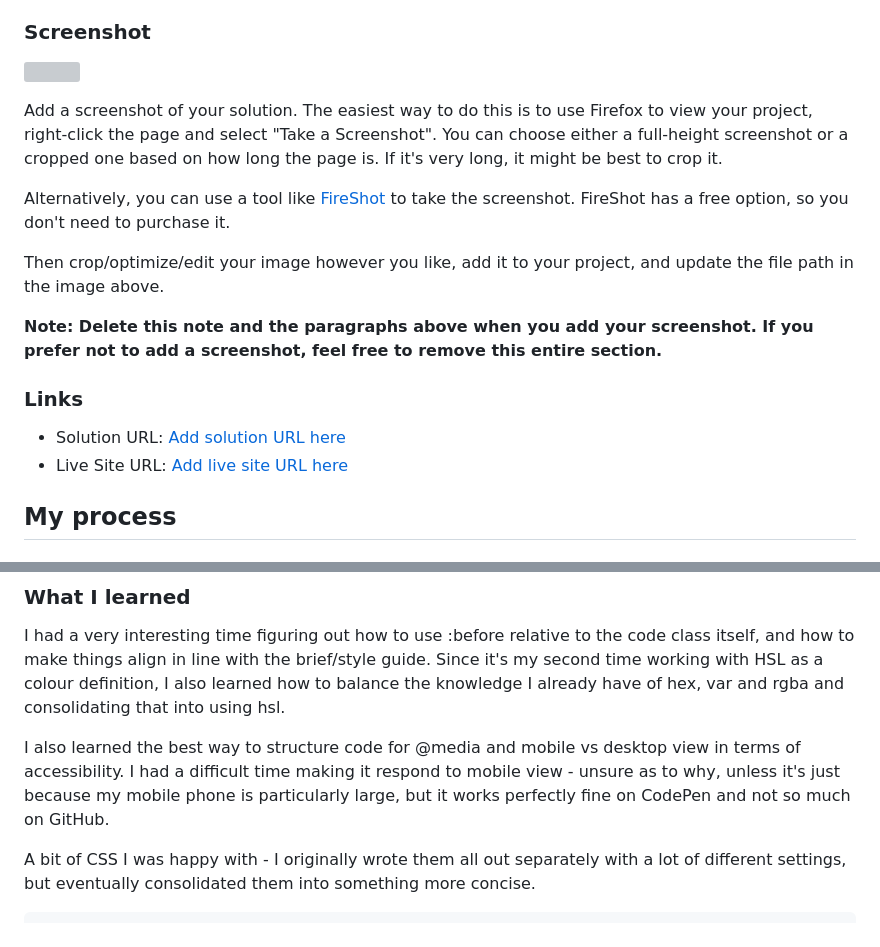
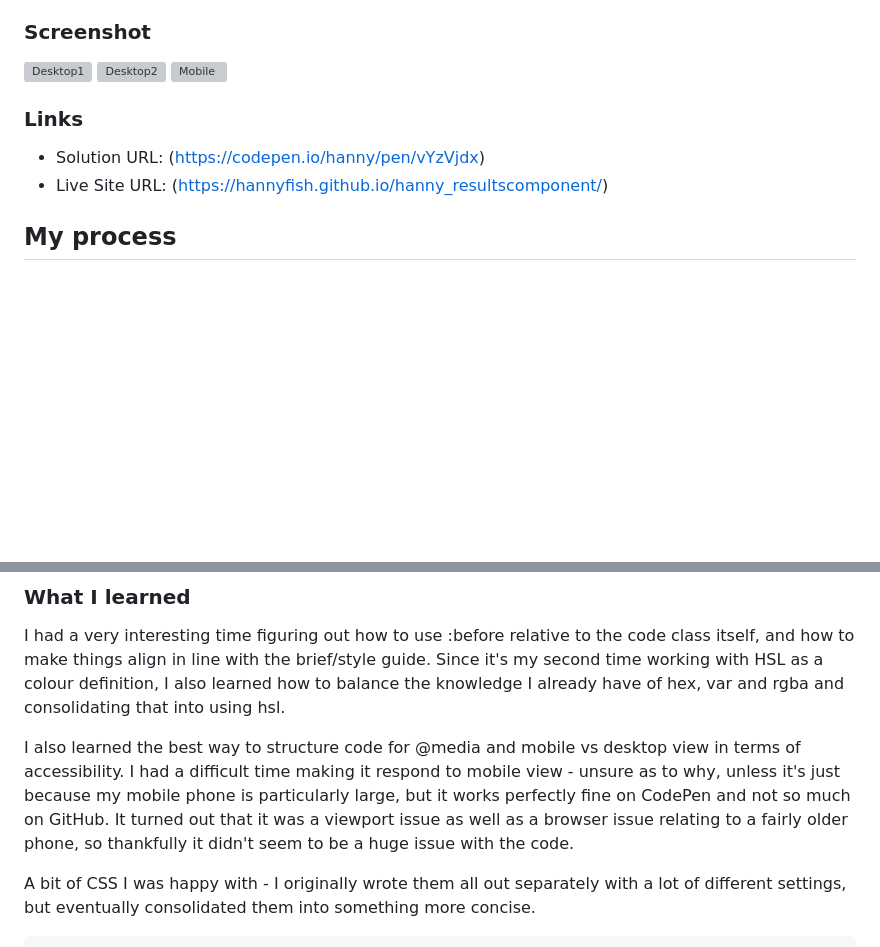
Before and after one commit to hannyfish/hanny_resultscomponent, a Markdown page: README.md, 2 parts joined by grey strips. Rendered like a GitHub page; blank space fills up the shorter version; grey boxes are pictures that could not be loaded.

```diff
--- a/README.md
+++ b/README.md
@@ -26,20 +26,14 @@ Users should be able to:
 
 ### Screenshot
 
-![](./screenshot.jpg)
-
-Add a screenshot of your solution. The easiest way to do this is to use Firefox to view your project, right-click the page and select "Take a Screenshot". You can choose either a full-height screenshot or a cropped one based on how long the page is. If it's very long, it might be best to crop it.
-
-Alternatively, you can use a tool like [FireShot](https://getfireshot.com/) to take the screenshot. FireShot has a free option, so you don't need to purchase it.
-
-Then crop/optimize/edit your image however you like, add it to your project, and update the file path in the image above.
-
-**Note: Delete this note and the paragraphs above when you add your screenshot. If you prefer not to add a screenshot, feel free to remove this entire section.**
+![Desktop1](https://img.nickpic.host/QRvoFQ.png)
+![Desktop2](https://img.nickpic.host/QRvIL2.png)
+![Mobile](https://img.nickpic.host/QRvG4s.jpg)
 
 ### Links
 
-- Solution URL: [Add solution URL here](https://your-solution-url.com)
-- Live Site URL: [Add live site URL here](https://your-live-site-url.com)
+- Solution URL: (https://codepen.io/hanny/pen/vYzVjdx)
+- Live Site URL: (https://hannyfish.github.io/hanny_resultscomponent/)
 
 ## My process
 
@@ -53,7 +47,7 @@ Then crop/optimize/edit your image however you like, add it to your project, and
 
 I had a very interesting time figuring out how to use :before relative to the code class itself, and how to make things align in line with the brief/style guide. Since it's my second time working with HSL as a colour definition, I also learned how to balance the knowledge I already have of hex, var and rgba and consolidating that into using hsl.
 
-I also learned the best way to structure code for @media and mobile vs desktop view in terms of accessibility. I had a difficult time making it respond to mobile view - unsure as to why, unless it's just because my mobile phone is particularly large, but it works perfectly fine on CodePen and not so much on GitHub.
+I also learned the best way to structure code for @media and mobile vs desktop view in terms of accessibility. I had a difficult time making it respond to mobile view - unsure as to why, unless it's just because my mobile phone is particularly large, but it works perfectly fine on CodePen and not so much on GitHub. It turned out that it was a viewport issue as well as a browser issue relating to a fairly older phone, so thankfully it didn't seem to be a huge issue with the code.
 
 A bit of CSS I was happy with - I originally wrote them all out separately with a lot of different settings, but eventually consolidated them into something more concise.
 
```
